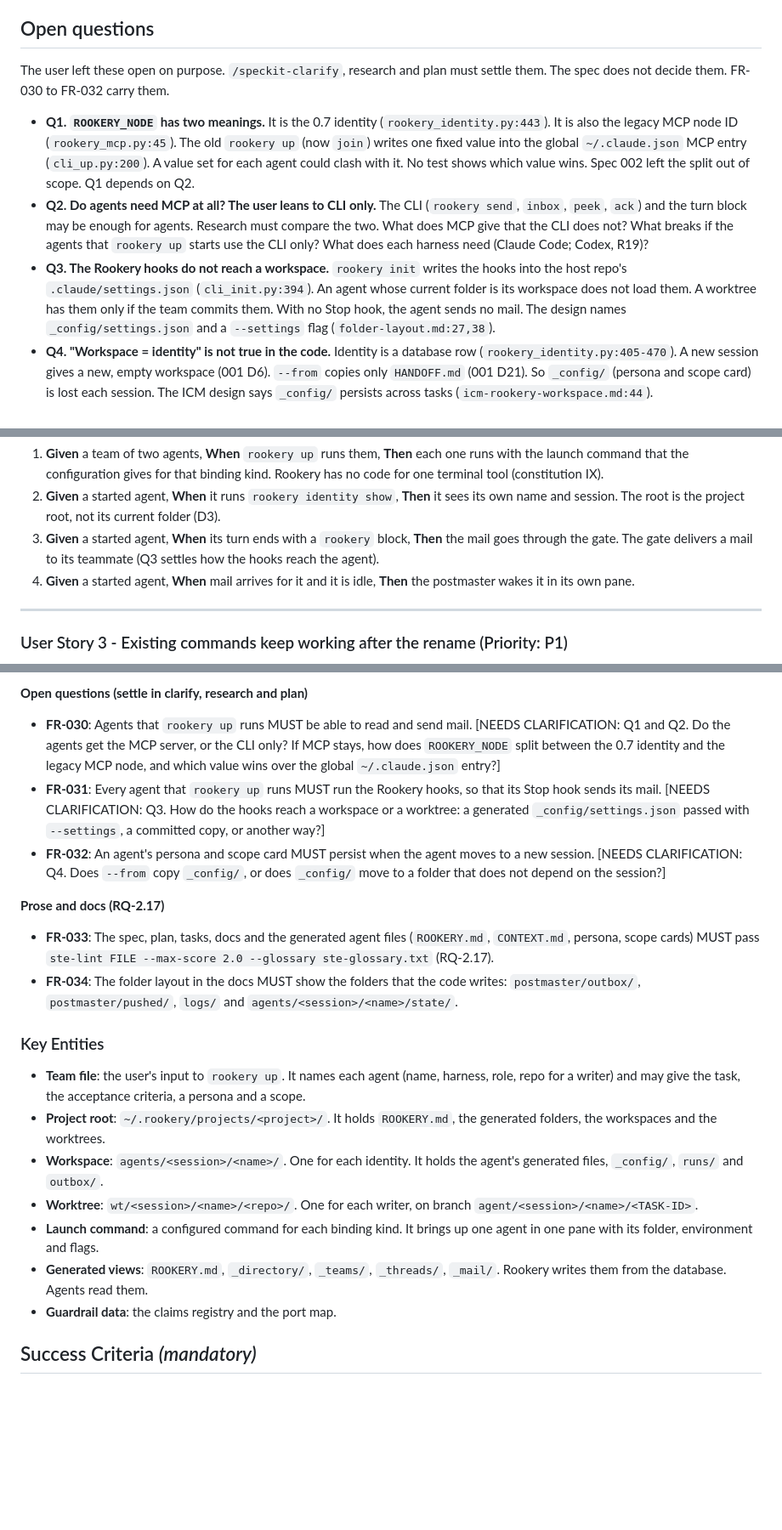
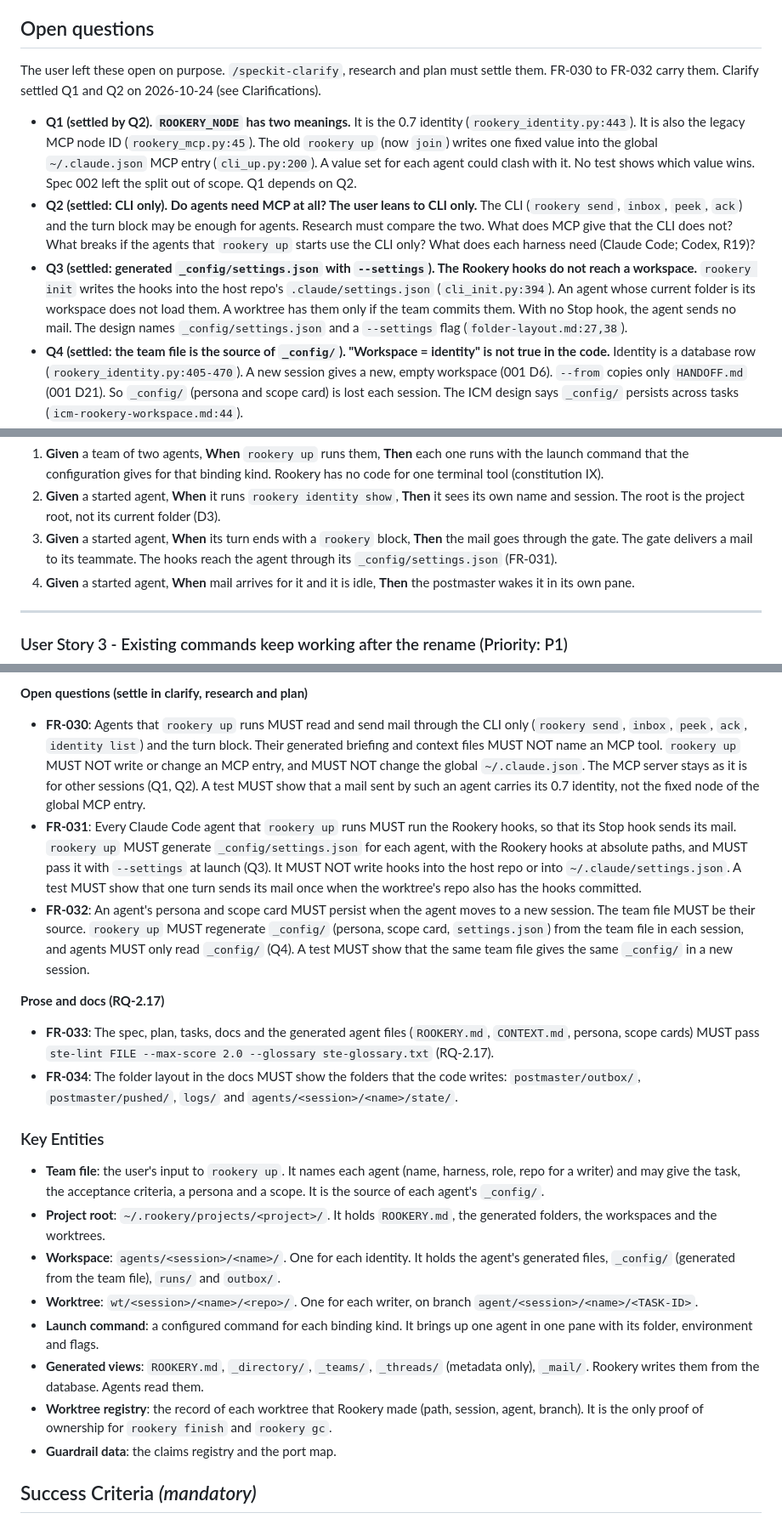
Before and after one commit to gyasis/rookery, a Markdown page: specs/003-rookery-up/spec.md, 3 parts joined by grey strips. Shown at 85% size. Rendered like a GitHub page; blank space fills up the shorter version.

```diff
--- a/specs/003-rookery-up/spec.md
+++ b/specs/003-rookery-up/spec.md
@@ -66,22 +82,24 @@ The user made these decisions (2026-10-23) and locked them.
 
 ## Open questions
 
-The user left these open on purpose. `/speckit-clarify`, research and plan must settle them. The spec does
-not decide them. FR-030 to FR-032 carry them.
+The user left these open on purpose. `/speckit-clarify`, research and plan must settle them. FR-030 to
+FR-032 carry them. Clarify settled Q1 and Q2 on 2026-10-24 (see Clarifications).
 
-- **Q1. `ROOKERY_NODE` has two meanings.** It is the 0.7 identity (`rookery_identity.py:443`). It is also the
+- **Q1 (settled by Q2). `ROOKERY_NODE` has two meanings.** It is the 0.7 identity (`rookery_identity.py:443`). It is also the
   legacy MCP node ID (`rookery_mcp.py:45`). The old `rookery up` (now `join`) writes one fixed value into the
   global `~/.claude.json` MCP entry (`cli_up.py:200`). A value set for each agent could clash with it. No test
   shows which value wins. Spec 002 left the split out of scope. Q1 depends on Q2.
-- **Q2. Do agents need MCP at all? The user leans to CLI only.** The CLI (`rookery send`, `inbox`, `peek`,
+- **Q2 (settled: CLI only). Do agents need MCP at all? The user leans to CLI only.** The CLI (`rookery send`, `inbox`, `peek`,
   `ack`) and the turn block may be enough for agents. Research must compare the two. What does MCP give that
   the CLI does not? What breaks if the agents that `rookery up` starts use the CLI only? What does each
   harness need (Claude Code; Codex, R19)?
-- **Q3. The Rookery hooks do not reach a workspace.** `rookery init` writes the hooks into the host repo's
+- **Q3 (settled: generated `_config/settings.json` with `--settings`). The Rookery hooks do not reach a
+  workspace.** `rookery init` writes the hooks into the host repo's
   `.claude/settings.json` (`cli_init.py:394`). An agent whose current folder is its workspace does not load
   them. A worktree has them only if the team commits them. With no Stop hook, the agent sends no mail. The design
   names `_config/settings.json` and a `--settings` flag (`folder-layout.md:27,38`).
-- **Q4. "Workspace = identity" is not true in the code.** Identity is a database row
+- **Q4 (settled: the team file is the source of `_config/`). "Workspace = identity" is not true in the
+  code.** Identity is a database row
   (`rookery_identity.py:405-470`). A new session gives a new, empty workspace (001 D6). `--from` copies only
   `HANDOFF.md` (001 D21). So `_config/` (persona and scope card) is lost each session. The ICM design says
   `_config/` persists across tasks (`icm-rookery-workspace.md:44`).
@@ -137,7 +155,8 @@ gate.
 2. **Given** a started agent, **When** it runs `rookery identity show`, **Then** it sees its own name and
    session. The root is the project root, not its current folder (D3).
 3. **Given** a started agent, **When** its turn ends with a `rookery` block, **Then** the mail goes through
-   the gate. The gate delivers a mail to its teammate (Q3 settles how the hooks reach the agent).
+   the gate. The gate delivers a mail to its teammate. The hooks reach the agent through its
+   `_config/settings.json` (FR-031).
 4. **Given** a started agent, **When** mail arrives for it and it is idle, **Then** the postmaster wakes
    it in its own pane.
 
@@ -385,16 +411,20 @@ R19 (Codex) gates the Codex launch.
 
 **Open questions (settle in clarify, research and plan)**
 
-- **FR-030**: Agents that `rookery up` runs MUST be able to read and send mail. [NEEDS CLARIFICATION: Q1
-  and Q2. Do the agents get the MCP server, or the CLI only? If MCP stays, how does `ROOKERY_NODE` split
-  between the 0.7 identity and the legacy MCP node, and which value wins over the global `~/.claude.json`
-  entry?]
-- **FR-031**: Every agent that `rookery up` runs MUST run the Rookery hooks, so that its Stop hook sends
-  its mail. [NEEDS CLARIFICATION: Q3. How do the hooks reach a workspace or a worktree: a generated
-  `_config/settings.json` passed with `--settings`, a committed copy, or another way?]
-- **FR-032**: An agent's persona and scope card MUST persist when the agent moves to a new session.
-  [NEEDS CLARIFICATION: Q4. Does `--from` copy `_config/`, or does `_config/` move to a folder that does
-  not depend on the session?]
+- **FR-030**: Agents that `rookery up` runs MUST read and send mail through the CLI only (`rookery send`,
+  `inbox`, `peek`, `ack`, `identity list`) and the turn block. Their generated briefing and context files
+  MUST NOT name an MCP tool. `rookery up` MUST NOT write or change an MCP entry, and MUST NOT change the global
+  `~/.claude.json`. The MCP server stays as it is for other sessions (Q1, Q2). A test MUST show that a mail
+  sent by such an agent carries its 0.7 identity, not the fixed node of the global MCP entry.
+- **FR-031**: Every Claude Code agent that `rookery up` runs MUST run the Rookery hooks, so that its Stop
+  hook sends its mail. `rookery up` MUST generate `_config/settings.json` for each agent, with the Rookery
+  hooks at absolute paths, and MUST pass it with `--settings` at launch (Q3). It MUST NOT write hooks into the
+  host repo or into `~/.claude/settings.json`. A test MUST show that one turn sends its mail once when the
+  worktree's repo also has the hooks committed.
+- **FR-032**: An agent's persona and scope card MUST persist when the agent moves to a new session. The team
+  file MUST be their source. `rookery up` MUST regenerate `_config/` (persona, scope card, `settings.json`)
+  from the team file in each session, and agents MUST only read `_config/` (Q4). A test MUST show that the
+  same team file gives the same `_config/` in a new session.
 
 **Prose and docs (RQ-2.17)**
 
@@ -406,17 +436,20 @@ R19 (Codex) gates the Codex launch.
 ### Key Entities
 
 - **Team file**: the user's input to `rookery up`. It names each agent (name, harness, role, repo for a
-  writer) and may give the task, the acceptance criteria, a persona and a scope.
+  writer) and may give the task, the acceptance criteria, a persona and a scope. It is the source of each
+  agent's `_config/`.
 - **Project root**: `~/.rookery/projects/<project>/`. It holds `ROOKERY.md`, the generated folders, the
   workspaces and the worktrees.
 - **Workspace**: `agents/<session>/<name>/`. One for each identity. It holds the agent's generated files,
-  `_config/`, `runs/` and `outbox/`.
+  `_config/` (generated from the team file), `runs/` and `outbox/`.
 - **Worktree**: `wt/<session>/<name>/<repo>/`. One for each writer, on branch
   `agent/<session>/<name>/<TASK-ID>`.
 - **Launch command**: a configured command for each binding kind. It brings up one agent in one pane with its
   folder, environment and flags.
-- **Generated views**: `ROOKERY.md`, `_directory/`, `_teams/`, `_threads/`, `_mail/`. Rookery writes them
+- **Generated views**: `ROOKERY.md`, `_directory/`, `_teams/`, `_threads/` (metadata only), `_mail/`. Rookery writes them
   from the database. Agents read them.
+- **Worktree registry**: the record of each worktree that Rookery made (path, session, agent, branch). It is
+  the only proof of ownership for `rookery finish` and `rookery gc`.
 - **Guardrail data**: the claims registry and the port map.
 
 ## Success Criteria *(mandatory)*
```
Also changed, not shown: other parts of specs/003-rookery-up/spec.md (+33 -10 lines), 1 other file.
